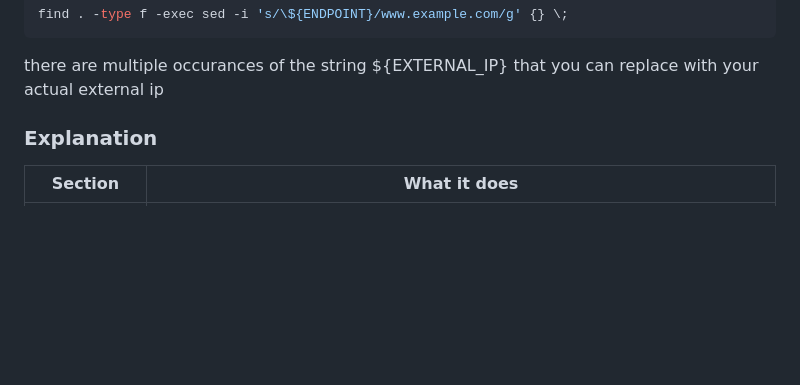
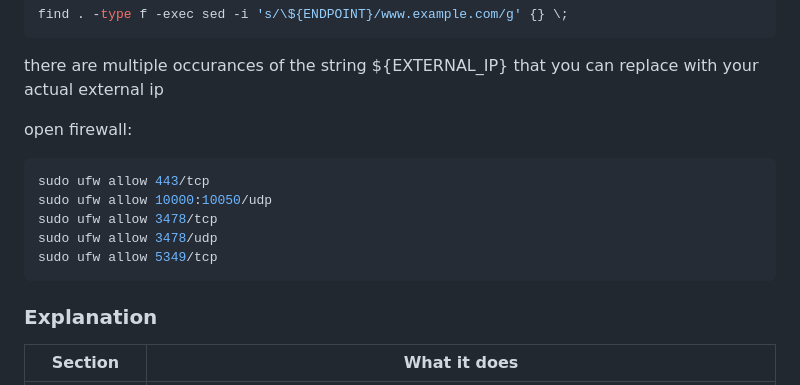
Before and after one commit to forjonathanwilsonyahoocom/webrtc, a Markdown page: README.md, the part around the change. Drawn GitHub-style; blank space fills up the shorter version.

Commit message:
ufw docs

````diff
--- a/README.md
+++ b/README.md
@@ -39,6 +39,17 @@ find . -type f -exec sed -i 's/\${ENDPOINT}/www.example.com/g' {} \;
 ```
 
 there are multiple occurances of the string ${EXTERNAL_IP} that you can replace with your actual external ip
+
+open firewall:
+
+```bash
+sudo ufw allow 443/tcp
+sudo ufw allow 10000:10050/udp
+sudo ufw allow 3478/tcp
+sudo ufw allow 3478/udp
+sudo ufw allow 5349/tcp
+```
+
 ### Explanation
 
 | Section | What it does |
````
